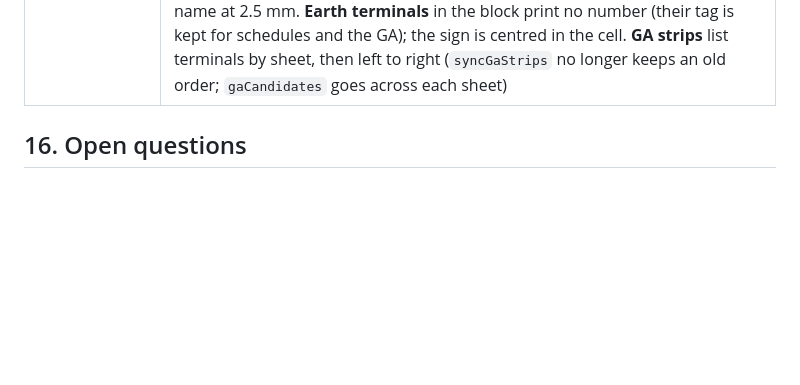
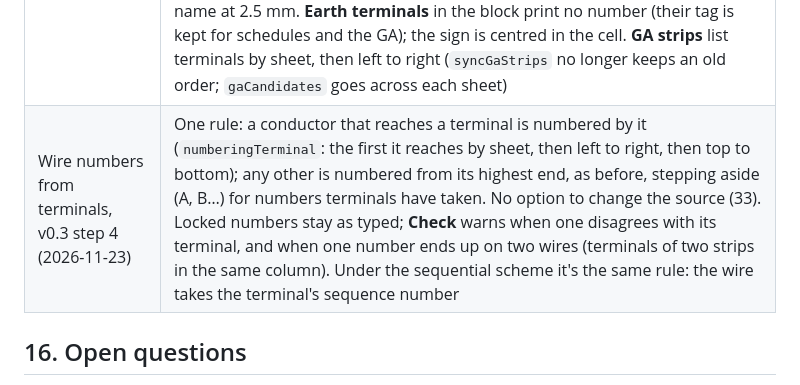
Before and after one commit to Cryptdos/ferrule, a Markdown page: docs/DESIGN.md, the part around the change. Drawn GitHub-style; blank space fills up the shorter version.

```diff
--- a/docs/DESIGN.md
+++ b/docs/DESIGN.md
@@ -329,6 +329,7 @@ Reference drawings from other companies are proprietary. They are never committe
 | Distribution colour, v0.3 step 1 (2026-11-23) | A distribution's **colour** is a select of the core colours (`WIRE_COLOURS`) plus *None*, the same select as a wire's colour (`ColourSelect.svelte`); a colour from a file that isn't on the list is kept and shown *(as typed: …)* until changed. **Function** stays free text with suggestions: it's notation, printed along a wire with its colour and number, and a distribution's is what wires from its busbars get by default; simulation, Check and schedules don't use it |
 | Busbars split, v0.3 step 2 (2026-11-23) | Two parts again, now for different things: the **distribution block** (`busbar`, the physical busbar or block, IEC class W: heavy, tagged, a GA part, in the bill of materials) and the **control rail** (`rail`, a drawing convention for CCT and 0V: control weight, no tag, not a GA part). Their `style` param is gone; files' `style: control` busbars become rails. Both join everything on their distribution, stop numbering, give their colour to wires drawn from them, feed simulation and show live; `isBar()` (`symbols.ts`) is the test for either. Only distribution blocks are offered in *Place parts…* |
 | Terminals, v0.3 step 3 (2026-11-23) | **A column each:** terminal block cells are 2 units wide (`CELL_HALF_W`), and terminals in the block at least 2 apart (`CELL_PITCH`): a terminal dropped closer moves to the nearest free place (`freeCellX`), and files' terminals 1 unit apart spread along the block keeping their order (`spreadBlock`, also after setting a boundary or stamping a template). No two terminals share a column, so there are no `A` suffixes in the block. Plant and module view pins are 2 apart too (`PLANT.pitch`); views get wider. **Text:** terminal numbers, pin numbers and wire numbers are the `tag` style (2.5 mm); pin ids, contact tables, cross-references and a wire's colour and function stay 1.8 mm. Plant boxes fit a 5-character name at 2.5 mm. **Earth terminals** in the block print no number (their tag is kept for schedules and the GA); the sign is centred in the cell. **GA strips** list terminals by sheet, then left to right (`syncGaStrips` no longer keeps an old order; `gaCandidates` goes across each sheet) |
+| Wire numbers from terminals, v0.3 step 4 (2026-11-23) | One rule: a conductor that reaches a terminal is numbered by it (`numberingTerminal`: the first it reaches by sheet, then left to right, then top to bottom); any other is numbered from its highest end, as before, stepping aside (A, B…) for numbers terminals have taken. No option to change the source (33). Locked numbers stay as typed; **Check** warns when one disagrees with its terminal, and when one number ends up on two wires (terminals of two strips in the same column). Under the sequential scheme it's the same rule: the wire takes the terminal's sequence number |
 
 ## 16. Open questions
 
```
Also changed, not shown: README.md (+1 -1 lines), docs/design-v0.3.md (+6 -0 lines), docs/images/drawing-sheet.png, docs/images/terminal-block.png, 3 other files.
